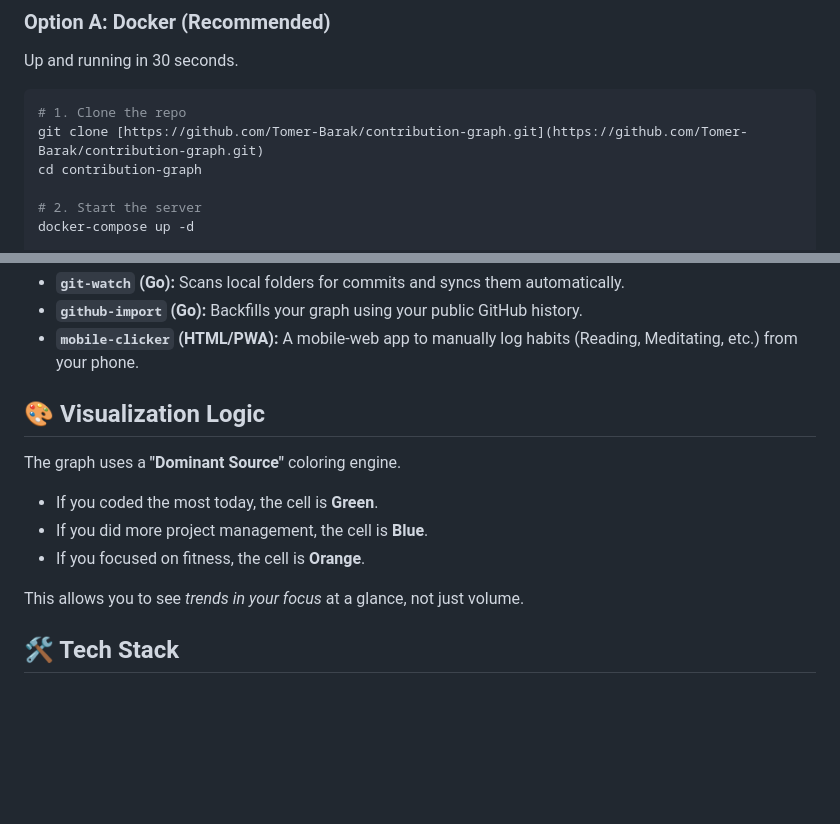
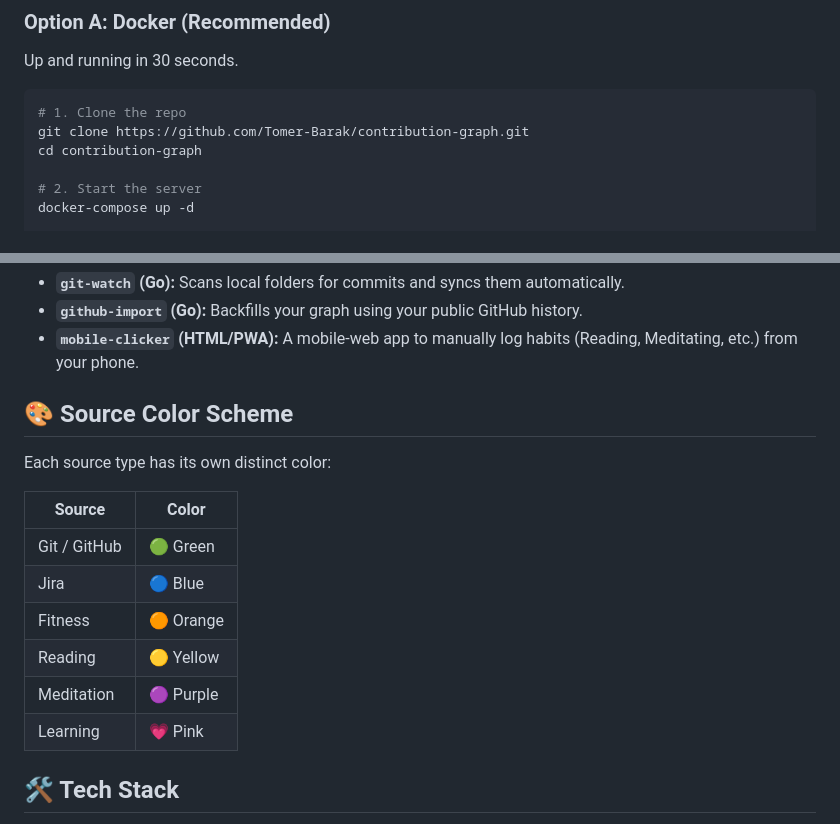
Before and after one commit to Tomer-Barak/contribution-graph, a Markdown page: README.md, 2 parts joined by grey strips. Rendered like a GitHub page; blank space fills up the shorter version.

````diff
--- a/README.md
+++ b/README.md
@@ -30,7 +52,7 @@ Up and running in 30 seconds.
 
 ```bash
 # 1. Clone the repo
-git clone [https://github.com/Tomer-Barak/contribution-graph.git](https://github.com/Tomer-Barak/contribution-graph.git)
+git clone https://github.com/Tomer-Barak/contribution-graph.git
 cd contribution-graph
 
 # 2. Start the server
@@ -68,13 +90,17 @@ We include several reference implementations to get you started:
 * **`github-import` (Go):** Backfills your graph using your public GitHub history.
 * **`mobile-clicker` (HTML/PWA):** A mobile-web app to manually log habits (Reading, Meditating, etc.) from your phone.
 
-## 🎨 Visualization Logic
-The graph uses a **"Dominant Source"** coloring engine.
-* If you coded the most today, the cell is **Green**.
-* If you did more project management, the cell is **Blue**.
-* If you focused on fitness, the cell is **Orange**.
+## 🎨 Source Color Scheme
+Each source type has its own distinct color:
 
-This allows you to see *trends in your focus* at a glance, not just volume.
+| Source | Color |
+|--------|-------|
+| Git / GitHub | 🟢 Green |
+| Jira | 🔵 Blue |
+| Fitness | 🟠 Orange |
+| Reading | 🟡 Yellow |
+| Meditation | 🟣 Purple |
+| Learning | 💗 Pink |
 
 ## 🛠 Tech Stack
 * **Backend:** Go (Golang)
````
Also changed, not shown: other parts of README.md (+24 -2 lines), docs/screenshot-fitness.png (added), docs/screenshot-git.png (added), docs/screenshot.png (added), 11 other files.
